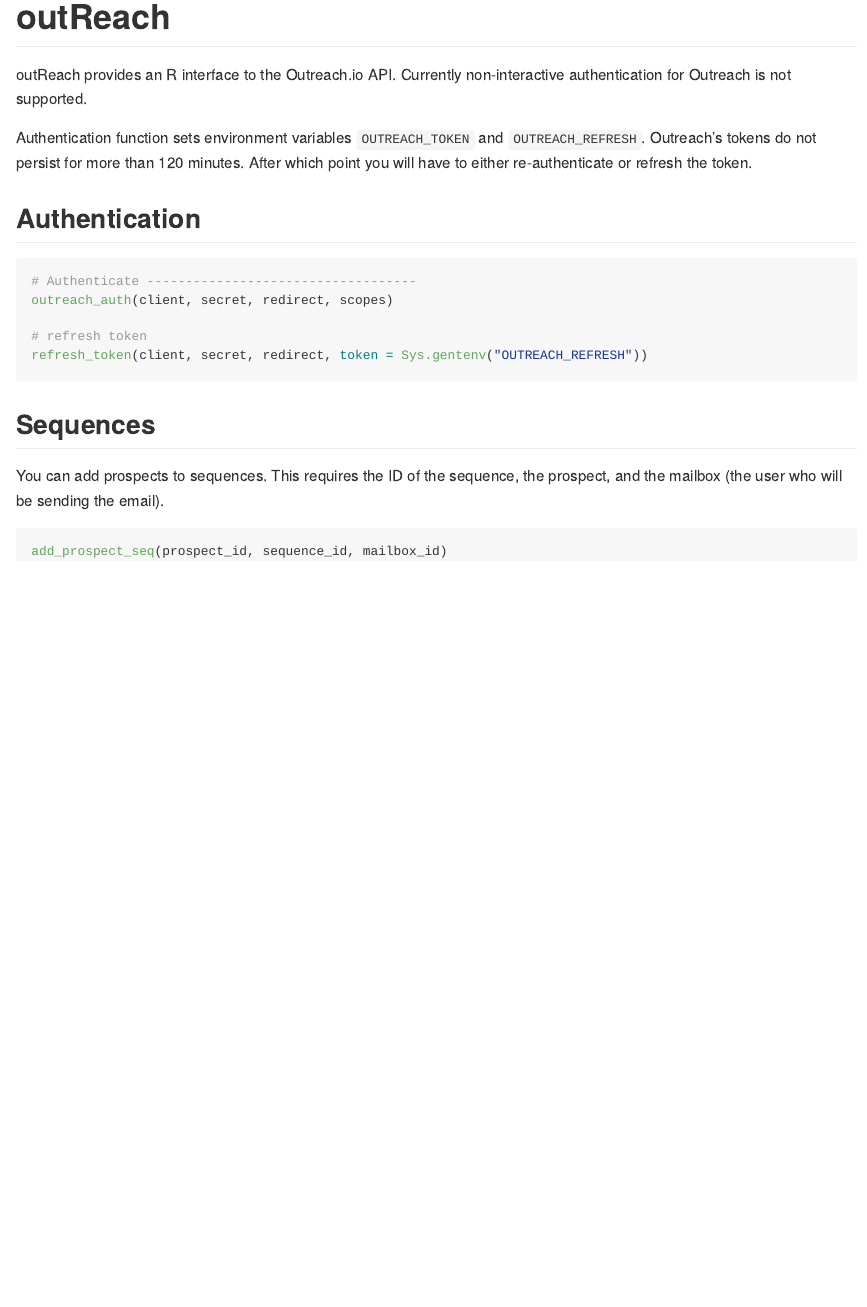
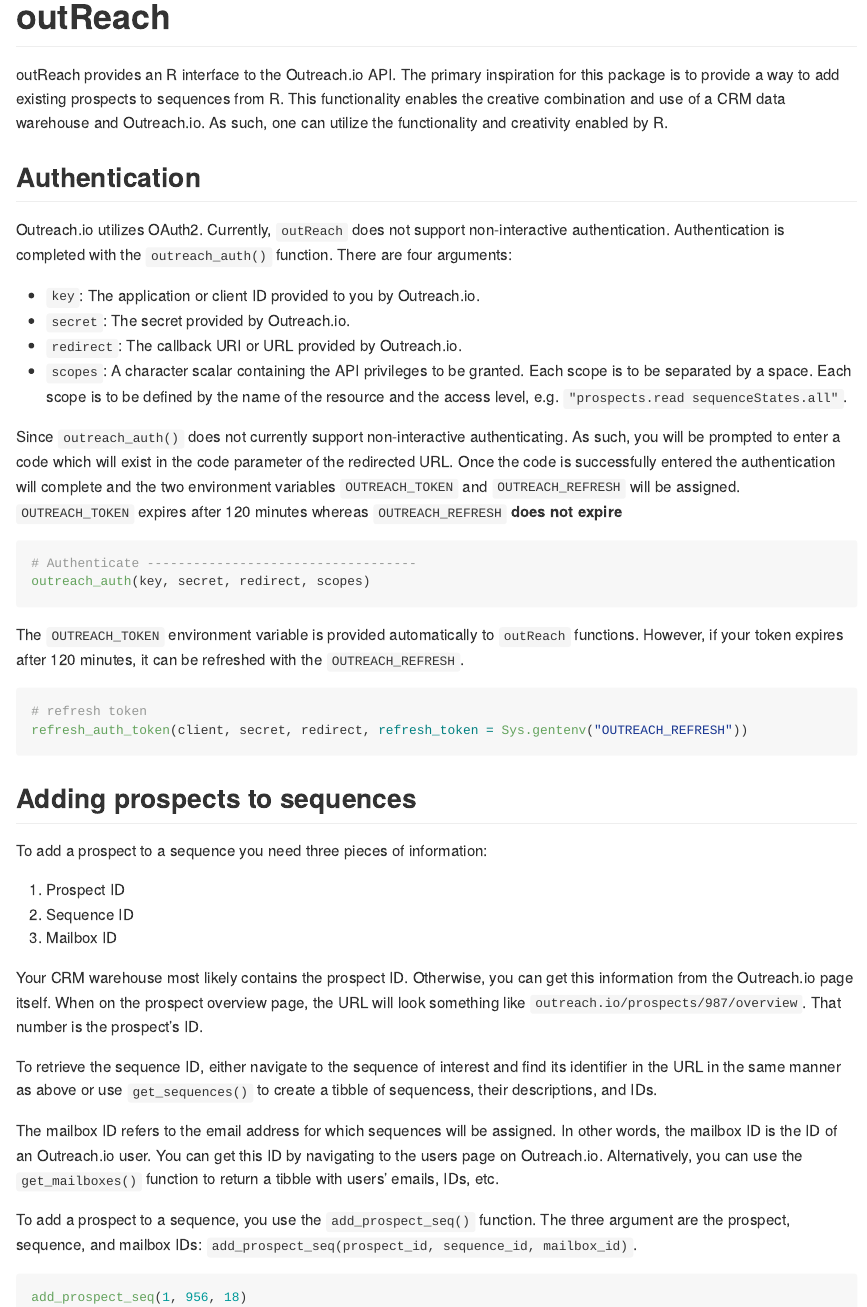
Before and after one commit to JosiahParry/outReach, an R Markdown document (README.Rmd): the page in a window 1100 px wide, from its top. The pictures show the output file README.md that the author committed with the source, drawn offline in the style of GitHub.

Commit message:
update readme and documentation

````diff
--- a/README.Rmd
+++ b/README.Rmd
@@ -17,27 +17,49 @@
 <!-- badges: start -->
 <!-- badges: end -->
 
-outReach provides an R interface to the Outreach.io API. Currently non-interactive authentication for Outreach is not supported.
-
-Authentication function sets environment variables `OUTREACH_TOKEN` and `OUTREACH_REFRESH`. Outreach's tokens do not persist for more than 120 minutes. After which point you will have to either re-authenticate or refresh the token.
+outReach provides an R interface to the Outreach.io API. The primary inspiration for this package is to provide a way to add existing prospects to sequences from R. This functionality enables the creative combination and use of a CRM data warehouse and Outreach.io. As such, one can utilize the functionality and creativity enabled by R.
 
 
 ## Authentication
 
+Outreach.io utilizes OAuth2. Currently, `outReach` does not support non-interactive authentication. Authentication is completed with the `outreach_auth()` function. There are four arguments:
+
+
+- `key`: The application or client ID provided to you by Outreach.io.
+- `secret`: The secret provided by Outreach.io.
+- `redirect`: The callback URI or URL provided by Outreach.io.
+- `scopes`: A character scalar containing the API privileges to be granted. Each scope is to be separated by a space. Each scope is to be defined by the name of the resource and the access level, e.g. `"prospects.read sequenceStates.all"`.
+
+Since `outreach_auth()` does not currently support non-interactive authenticating. As such, you will be prompted to enter a code which will exist in the code parameter of the redirected URL. Once the code is successfully entered the authentication will complete and the two environment variables `OUTREACH_TOKEN` and `OUTREACH_REFRESH` will be assigned. `OUTREACH_TOKEN` expires after 120 minutes whereas `OUTREACH_REFRESH` **does not expire**
+
 ```{r}
 # Authenticate -----------------------------------
-outreach_auth(client, secret, redirect, scopes)
-
-# refresh token
-refresh_token(client, secret, redirect, token = Sys.gentenv("OUTREACH_REFRESH"))
+outreach_auth(key, secret, redirect, scopes)
 ```
 
-## Sequences
-
-You can add prospects to sequences. This requires the ID of the sequence, the prospect, and the mailbox (the user who will be sending the email).
+The `OUTREACH_TOKEN` environment variable is provided automatically to `outReach` functions. However, if your token expires after 120 minutes, it can be refreshed with the `OUTREACH_REFRESH`.
 
 ```{r}
-add_prospect_seq(prospect_id, sequence_id, mailbox_id)
+# refresh token
+refresh_auth_token(client, secret, redirect, refresh_token = Sys.gentenv("OUTREACH_REFRESH"))
 ```
 
-You can get users and mailboxes with  `get_mailboxes()`.
+## Adding prospects to sequences
+
+To add a prospect to a sequence you need three pieces of information:
+
+1. Prospect ID
+2. Sequence ID
+3. Mailbox ID
+
+Your CRM warehouse most likely contains the prospect ID. Otherwise, you can get this information from the Outreach.io page itself. When on the prospect overview page, the URL will look something like `outreach.io/prospects/987/overview`. That number is the prospect's ID.
+
+To retrieve the sequence ID, either navigate to the sequence of interest and find its identifier in the URL in the same manner as above or use `get_sequences()` to create a tibble of sequencess, their descriptions, and IDs.
+
+The mailbox ID refers to the email address for which sequences will be assigned. In other words, the mailbox ID is the ID of an Outreach.io user. You can get this ID by navigating to the users page on Outreach.io. Alternatively, you can use the `get_mailboxes()` function to return a tibble with users' emails, IDs, etc.
+
+To add a prospect to a sequence, you use the `add_prospect_seq()` function. The three argument are the prospect, sequence, and mailbox IDs: `add_prospect_seq(prospect_id, sequence_id, mailbox_id)`.
+
+```{r}
+add_prospect_seq(1, 956, 18)
+```
````
Also changed, not shown: R/add-prospect-sequences.R (+1 -0 lines), README.md, 1 other file.
